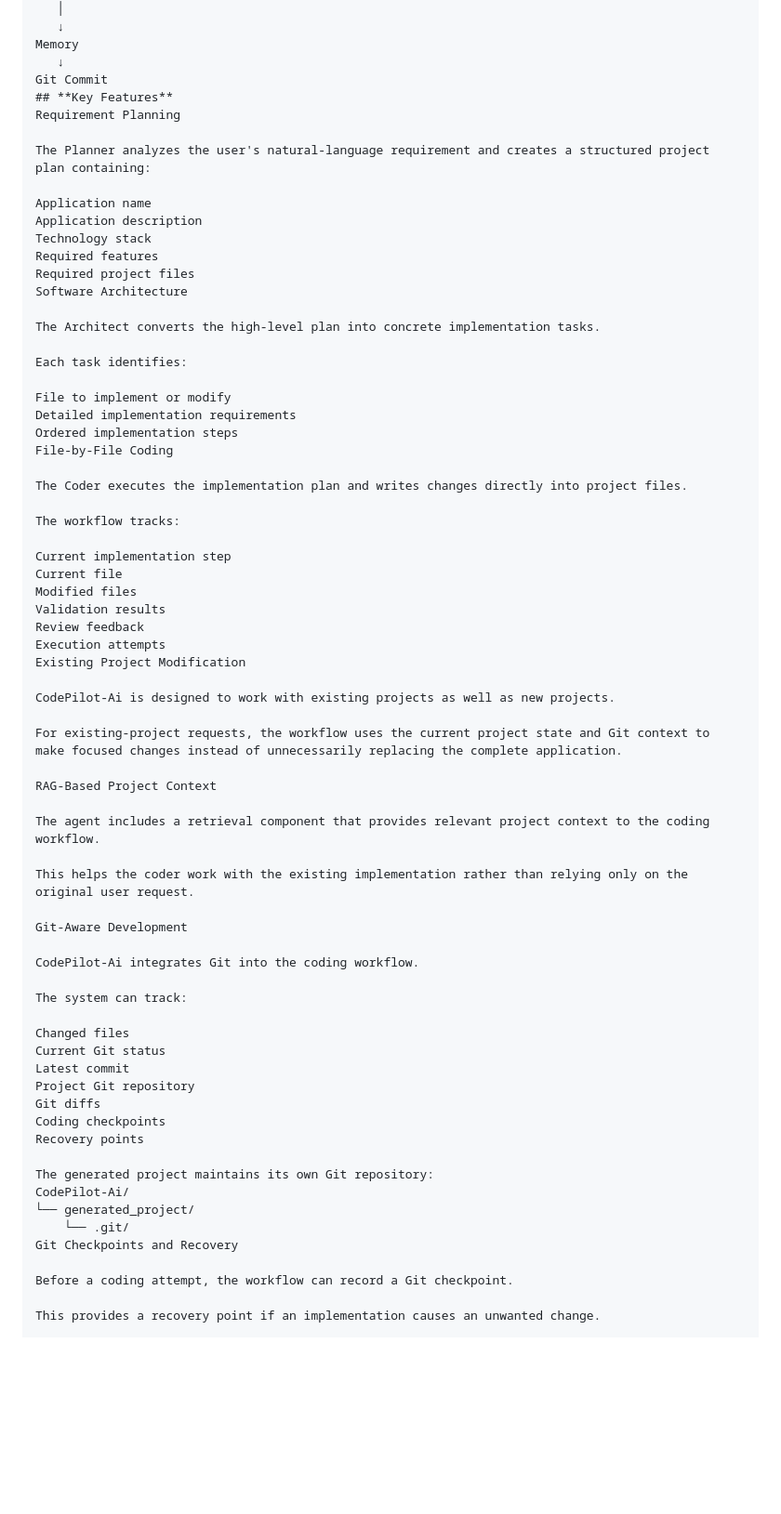
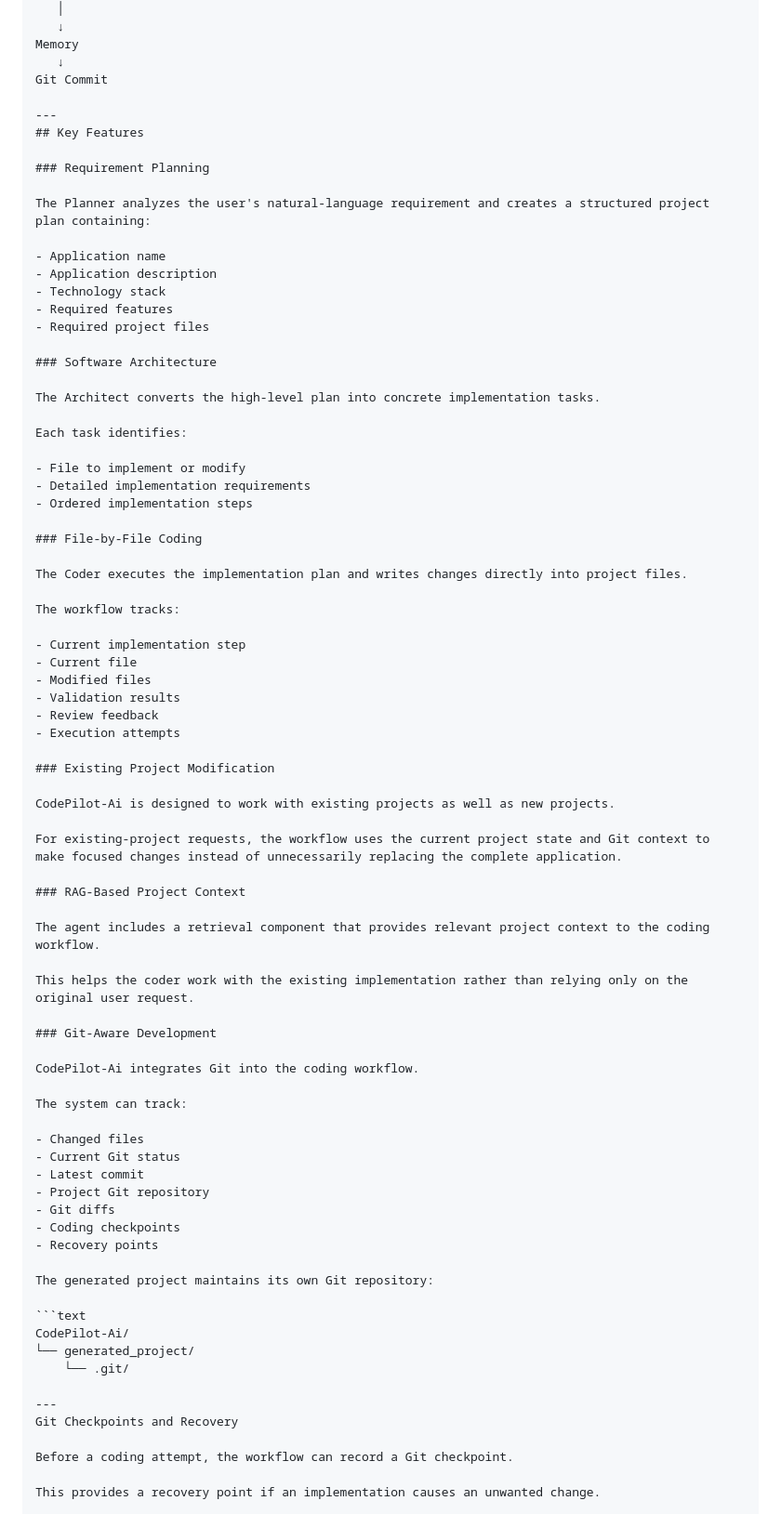
Before and after one commit to kanakec/CodePilot-AI, a Markdown page: README.md, the part around one of its changes. Shown at 93% size. Drawn GitHub-style; blank space fills up the shorter version.

````diff
--- a/README.md
+++ b/README.md
@@ -45,67 +44,77 @@ Reviewer
 Memory
    ↓
 Git Commit
-## **Key Features**
-Requirement Planning
+
+---
+## Key Features
+
+### Requirement Planning
 
 The Planner analyzes the user's natural-language requirement and creates a structured project plan containing:
 
-Application name
-Application description
-Technology stack
-Required features
-Required project files
-Software Architecture
+- Application name
+- Application description
+- Technology stack
+- Required features
+- Required project files
+
+### Software Architecture
 
 The Architect converts the high-level plan into concrete implementation tasks.
 
 Each task identifies:
 
-File to implement or modify
-Detailed implementation requirements
-Ordered implementation steps
-File-by-File Coding
+- File to implement or modify
+- Detailed implementation requirements
+- Ordered implementation steps
+
+### File-by-File Coding
 
 The Coder executes the implementation plan and writes changes directly into project files.
 
 The workflow tracks:
 
-Current implementation step
-Current file
-Modified files
-Validation results
-Review feedback
-Execution attempts
-Existing Project Modification
+- Current implementation step
+- Current file
+- Modified files
+- Validation results
+- Review feedback
+- Execution attempts
+
+### Existing Project Modification
 
 CodePilot-Ai is designed to work with existing projects as well as new projects.
 
 For existing-project requests, the workflow uses the current project state and Git context to make focused changes instead of unnecessarily replacing the complete application.
 
-RAG-Based Project Context
+### RAG-Based Project Context
 
 The agent includes a retrieval component that provides relevant project context to the coding workflow.
 
 This helps the coder work with the existing implementation rather than relying only on the original user request.
 
-Git-Aware Development
+### Git-Aware Development
 
 CodePilot-Ai integrates Git into the coding workflow.
 
 The system can track:
 
-Changed files
-Current Git status
-Latest commit
-Project Git repository
-Git diffs
-Coding checkpoints
-Recovery points
+- Changed files
+- Current Git status
+- Latest commit
+- Project Git repository
+- Git diffs
+- Coding checkpoints
+- Recovery points
 
 The generated project maintains its own Git repository:
+
+```text
 CodePilot-Ai/
 └── generated_project/
     └── .git/
+
+---
 Git Checkpoints and Recovery
 
 Before a coding attempt, the workflow can record a Git checkpoint.
````
Also changed, not shown: other parts of README.md (+183 -253 lines).
